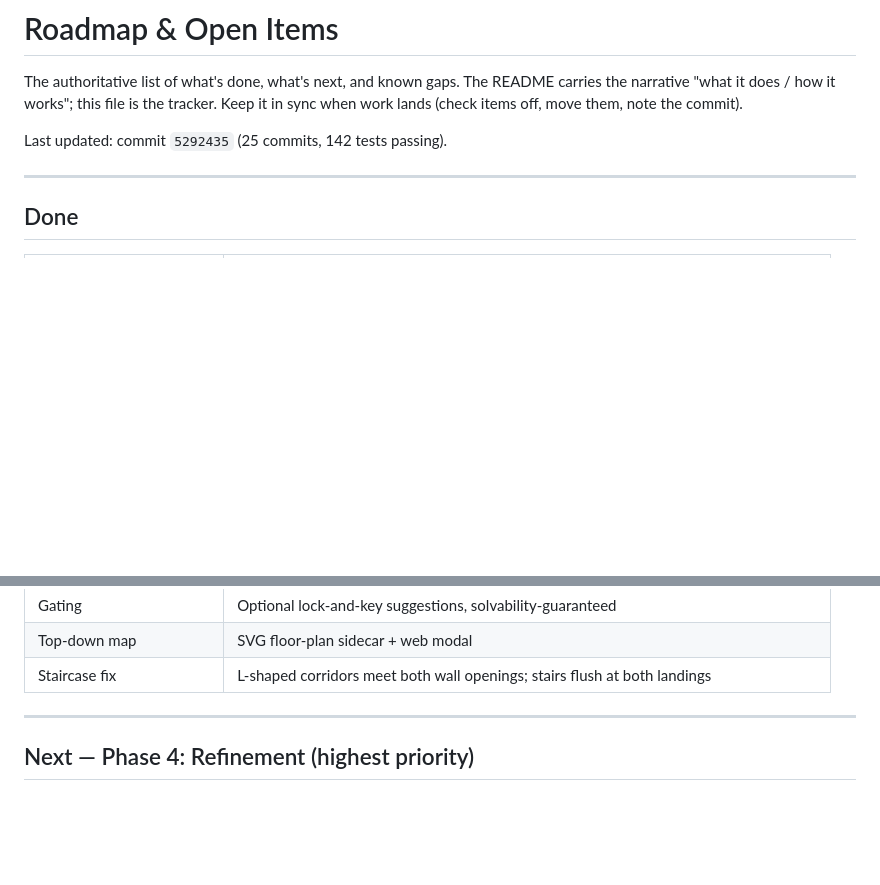
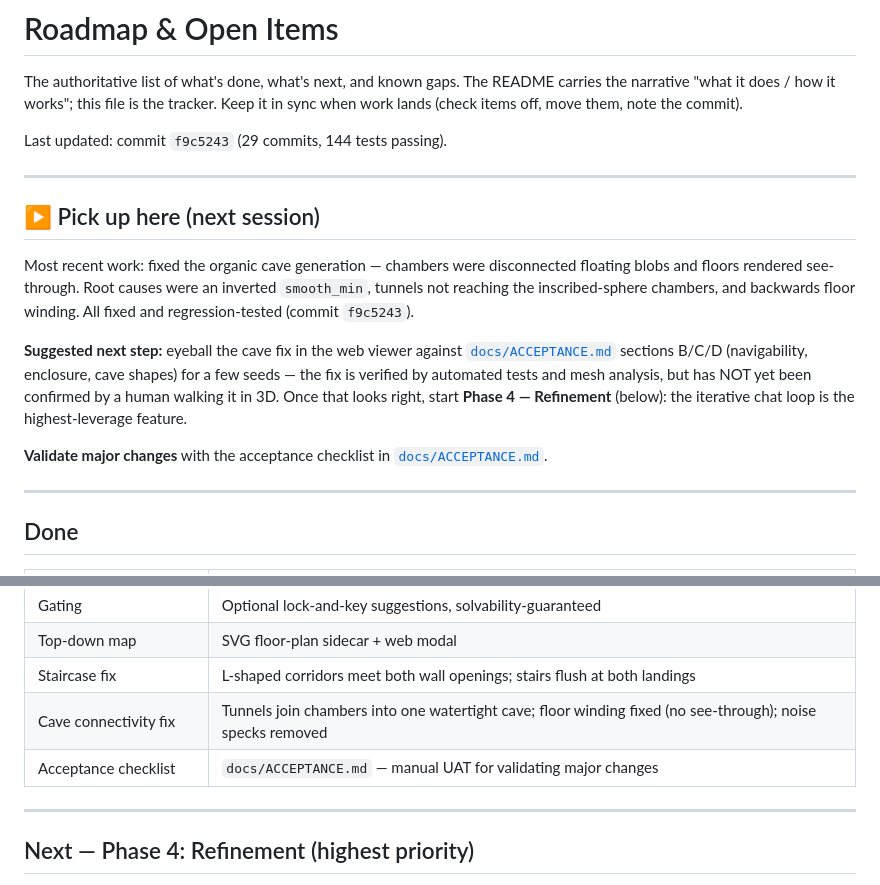
Before and after one commit to findar/eq_s3d, a Markdown page: ROADMAP.md, 2 parts joined by grey strips. GitHub-like rendering; blank space fills up the shorter version.

```diff
--- a/ROADMAP.md
+++ b/ROADMAP.md
@@ -4,7 +4,26 @@ The authoritative list of what's done, what's next, and known gaps. The README
 carries the narrative "what it does / how it works"; this file is the tracker.
 Keep it in sync when work lands (check items off, move them, note the commit).
 
-Last updated: commit `5292435` (25 commits, 142 tests passing).
+Last updated: commit `f9c5243` (29 commits, 144 tests passing).
+
+---
+
+## ▶ Pick up here (next session)
+
+Most recent work: fixed the organic cave generation — chambers were
+disconnected floating blobs and floors rendered see-through. Root causes were
+an inverted `smooth_min`, tunnels not reaching the inscribed-sphere chambers,
+and backwards floor winding. All fixed and regression-tested (commit `f9c5243`).
+
+**Suggested next step:** eyeball the cave fix in the web viewer against
+[`docs/ACCEPTANCE.md`](docs/ACCEPTANCE.md) sections B/C/D (navigability,
+enclosure, cave shapes) for a few seeds — the fix is verified by automated tests
+and mesh analysis, but has NOT yet been confirmed by a human walking it in 3D.
+Once that looks right, start **Phase 4 — Refinement** (below): the iterative
+chat loop is the highest-leverage feature.
+
+**Validate major changes** with the acceptance checklist in
+[`docs/ACCEPTANCE.md`](docs/ACCEPTANCE.md).
 
 ---
 
@@ -31,6 +50,8 @@ Last updated: commit `5292435` (25 commits, 142 tests passing).
 | Gating | Optional lock-and-key suggestions, solvability-guaranteed |
 | Top-down map | SVG floor-plan sidecar + web modal |
 | Staircase fix | L-shaped corridors meet both wall openings; stairs flush at both landings |
+| Cave connectivity fix | Tunnels join chambers into one watertight cave; floor winding fixed (no see-through); noise specks removed |
+| Acceptance checklist | `docs/ACCEPTANCE.md` — manual UAT for validating major changes |
 
 ---
 
```
Also changed, not shown: .kiro/steering/project.md (+4 -0 lines), docs/ACCEPTANCE.md (added, +115 -0 lines).
